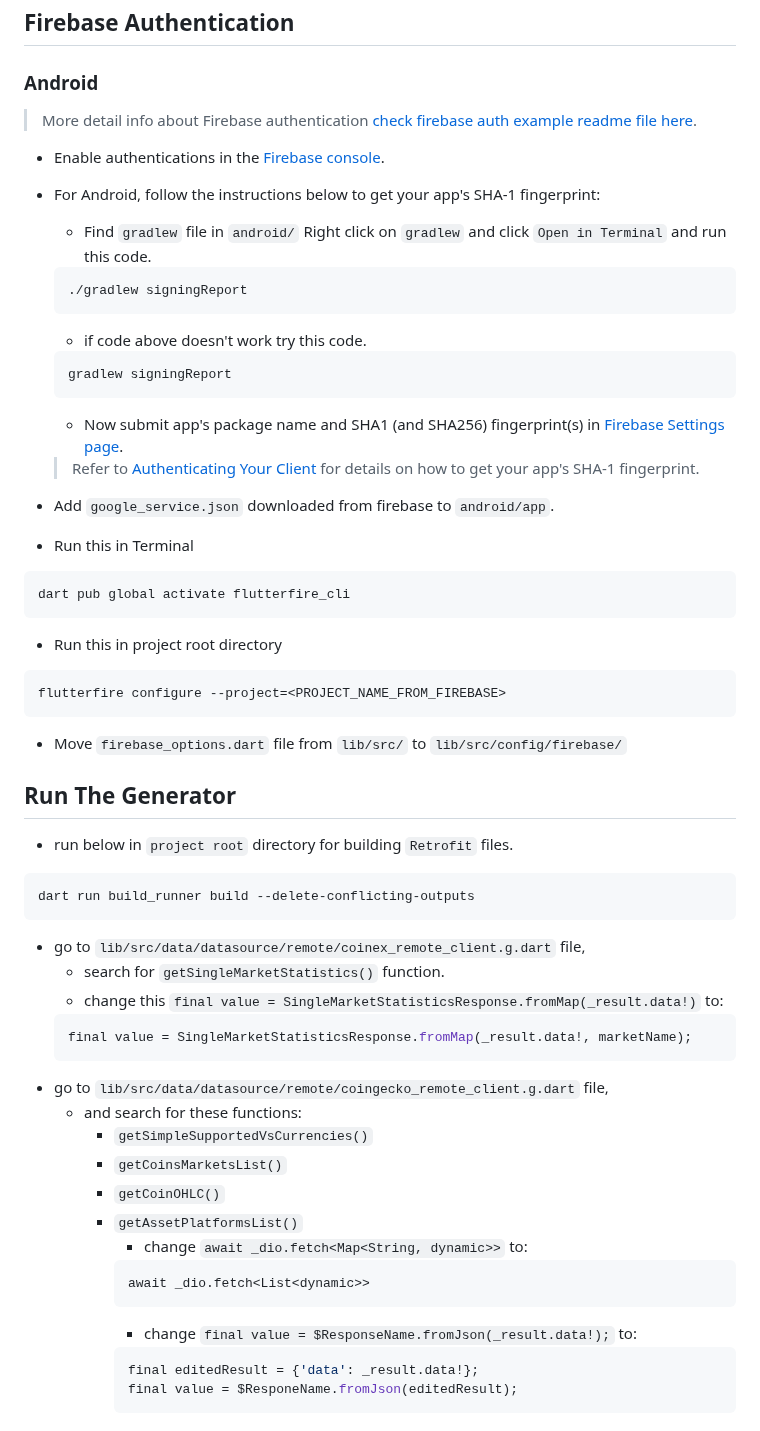
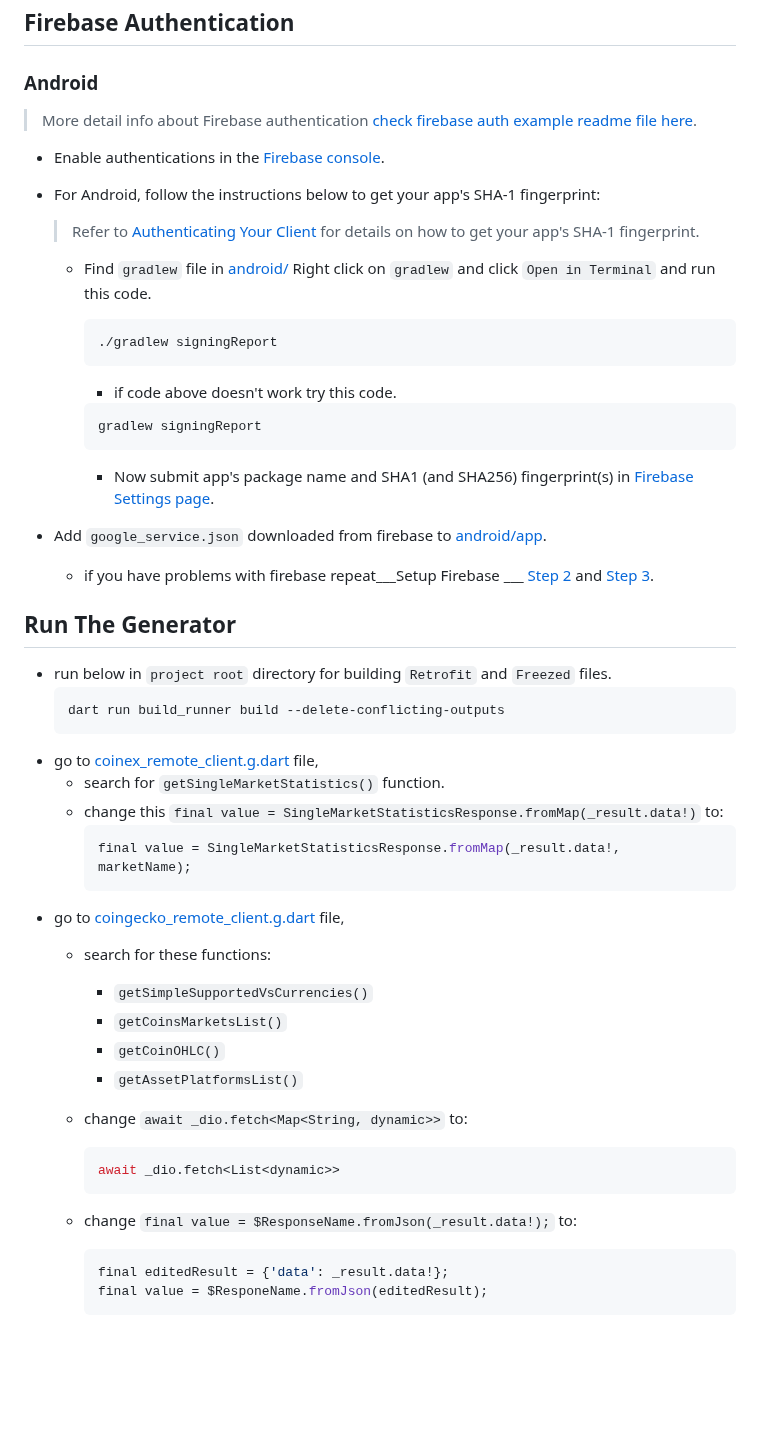
Before and after one commit to Hadi719/FlutterCryptoWallet, a Markdown page: README.md, the part around one of its changes. Rendered like a GitHub page; blank space fills up the shorter version.

````diff
--- a/README.md
+++ b/README.md
@@ -39,57 +89,59 @@ A crypto wallet with Flutter.
 ## Firebase Authentication
 
 ### Android
+
 > More detail info about Firebase authentication [check firebase auth example readme file here](https://github.com/firebase/flutterfire/blob/master/packages/firebase_auth/firebase_auth/example/README.md).
 
 - Enable authentications in the [Firebase console](https://console.firebase.google.com/u/0/project/_/authentication/providers).
 - For Android, follow the instructions below to get your app's SHA-1 fingerprint:
+  > Refer to [Authenticating Your Client](https://developers.google.com/android/guides/client-auth)
+  for details on how to get your app's SHA-1 fingerprint.
 
-     - Find `gradlew` file in `android/` Right click on `gradlew` and click `Open in Terminal` and run this code.
-     ```
+  - Find `gradlew` file in [android/](android) Right click on `gradlew` and click `Open in Terminal`
+    and run this code.
+     ```shell
      ./gradlew signingReport
      ```
 
      - if code above doesn't work try this code.
-     ```
+     ```shell
      gradlew signingReport
      ```
 
      - Now submit app's package name and SHA1 (and SHA256) fingerprint(s) in [Firebase Settings page](https://console.firebase.google.com/project/_/settings/general).
-     > Refer to [Authenticating Your Client](https://developers.google.com/android/guides/client-auth) for details on how to get your app's SHA-1 fingerprint.
 
-- Add `google_service.json` downloaded from firebase to `android/app`.
-- Run this in Terminal
-```
-dart pub global activate flutterfire_cli
-```
-- Run this in project root directory
-```
-flutterfire configure --project=<PROJECT_NAME_FROM_FIREBASE>
-```
-- Move `firebase_options.dart` file from `lib/src/` to `lib/src/config/firebase/`
+- Add `google_service.json` downloaded from firebase to [android/app](android/app).
+  - if you have problems with firebase repeat___Setup Firebase
+    ___ [Step 2](#step-2-active-the-flutterfire-cli-by-running-the-following-command-from-any-directory)
+    and [Step 3](#step-3-configure-your-apps-to-use-firebase).
 
 ## Run The Generator
-- run below in `project root` directory for building `Retrofit` files.
-```
-dart run build_runner build --delete-conflicting-outputs
-```
-- go to `lib/src/data/datasource/remote/coinex_remote_client.g.dart` file,
+
+- run below in `project root` directory for building `Retrofit` and `Freezed` files.
+  ```shell
+  dart run build_runner build --delete-conflicting-outputs
+  ```
+- go to [coinex_remote_client.g.dart](lib/src/data/datasource/remote/coinex_remote_client.g.dart)
+  file,
   - search for `getSingleMarketStatistics()` function.
   - change this `final value = SingleMarketStatisticsResponse.fromMap(_result.data!)` to:
-  ```dart
-  final value = SingleMarketStatisticsResponse.fromMap(_result.data!, marketName);
-  ```
-- go to `lib/src/data/datasource/remote/coingecko_remote_client.g.dart` file,
-  - and search for these functions:
+    ```dart
+    final value = SingleMarketStatisticsResponse.fromMap(_result.data!, marketName);
+    ```
+- go
+  to [coingecko_remote_client.g.dart](lib/src/data/datasource/remote/coingecko_remote_client.g.dart)
+  file,
+  - search for these functions:
     - `getSimpleSupportedVsCurrencies()`
     - `getCoinsMarketsList()`
     - `getCoinOHLC()`
     - `getAssetPlatformsList()`
-      - change `await _dio.fetch<Map<String, dynamic>>` to:
-      ```
+
+  - change `await _dio.fetch<Map<String, dynamic>>` to:
+      ```dart
       await _dio.fetch<List<dynamic>>
       ```
-      - change `final value = $ResponseName.fromJson(_result.data!);` to:
+  - change `final value = $ResponseName.fromJson(_result.data!);` to:
       ```dart
       final editedResult = {'data': _result.data!};
       final value = $ResponeName.fromJson(editedResult);
````
Also changed, not shown: other parts of README.md (+75 -25 lines).
